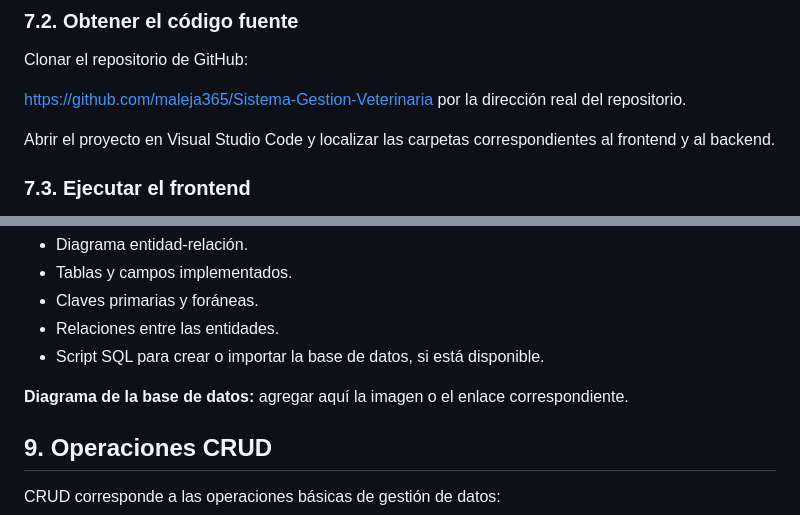
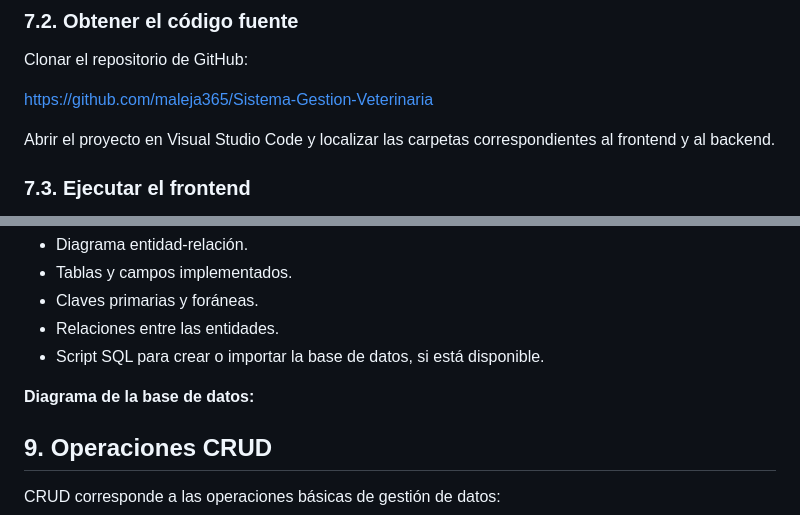
Before and after one commit to maleja365/Sistema-Gestion-Veterinaria, a Markdown page: README.md, 2 parts joined by grey strips. Rendered like a GitHub page.

Commit message:
Fix formatting and update repository link in README

```diff
--- a/README.md
+++ b/README.md
@@ -83,7 +83,7 @@ Para ejecutar el proyecto se requiere:
 
 Clonar el repositorio de GitHub:
 
-https://github.com/maleja365/Sistema-Gestion-Veterinaria por la dirección real del repositorio.
+https://github.com/maleja365/Sistema-Gestion-Veterinaria
 
 Abrir el proyecto en Visual Studio Code y localizar las carpetas correspondientes al frontend y al backend.
 
@@ -138,7 +138,7 @@ Esta sección debe incluir:
 - Relaciones entre las entidades.
 - Script SQL para crear o importar la base de datos, si está disponible.
 
-**Diagrama de la base de datos:** agregar aquí la imagen o el enlace correspondiente.
+**Diagrama de la base de datos:**
 
 
 
```
